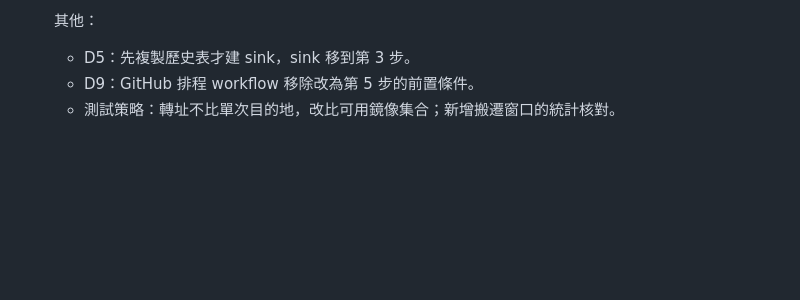
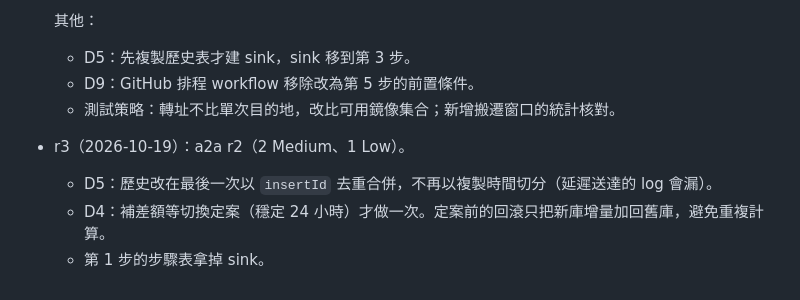
Before and after one commit to outdoorsafetylab/rudy-balancer, a Markdown page: docs/proposal/move_to_rudymap_plan.md, the part around one of its changes. Rendered like a GitHub page; blank space fills up the shorter version.

```diff
--- a/docs/proposal/move_to_rudymap_plan.md
+++ b/docs/proposal/move_to_rudymap_plan.md
@@ -160,3 +162,7 @@ Search Console 擁有者，等於合併 PR 就能動到網域控制權（devops
   - D5：先複製歷史表才建 sink，sink 移到第 3 步。
   - D9：GitHub 排程 workflow 移除改為第 5 步的前置條件。
   - 測試策略：轉址不比單次目的地，改比可用鏡像集合；新增搬遷窗口的統計核對。
+- r3（2026-10-19）：a2a r2（2 Medium、1 Low）。
+  - D5：歷史改在最後一次以 `insertId` 去重合併，不再以複製時間切分（延遲送達的 log 會漏）。
+  - D4：補差額等切換定案（穩定 24 小時）才做一次。定案前的回滾只把新庫增量加回舊庫，避免重複計算。
+  - 第 1 步的步驟表拿掉 sink。
```
Also changed, not shown: other parts of docs/proposal/move_to_rudymap_plan.md (+14 -12 lines).
